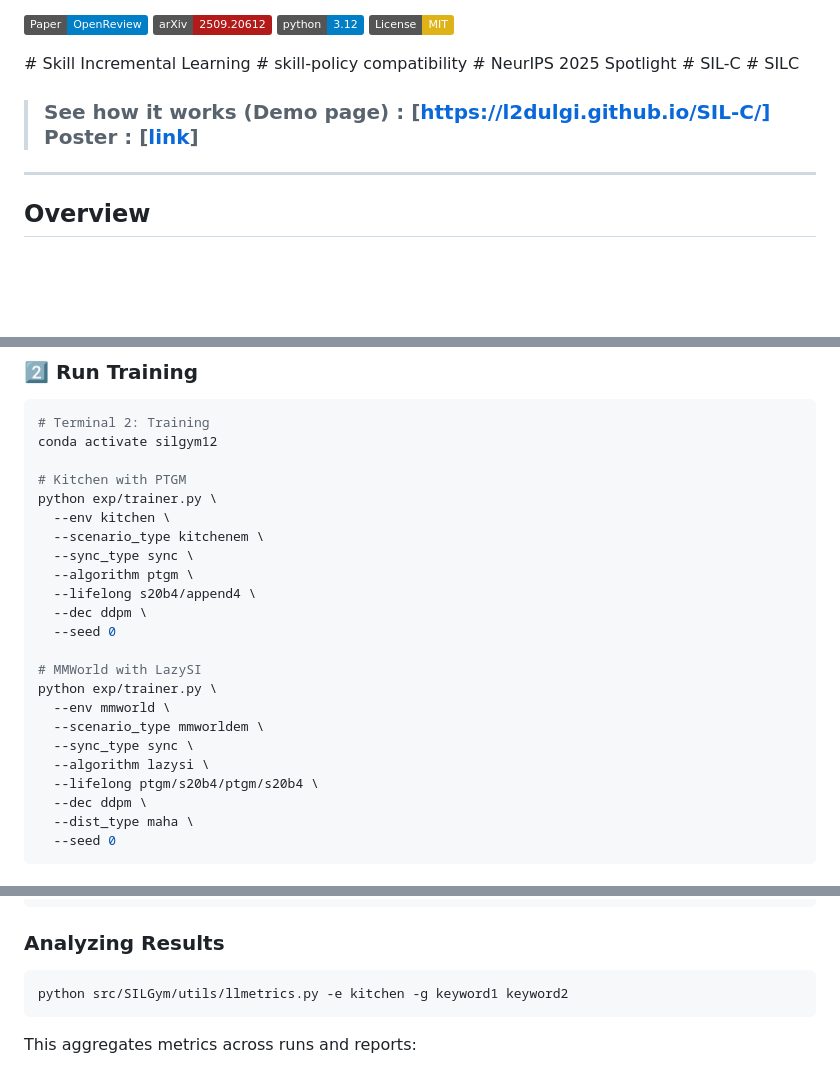
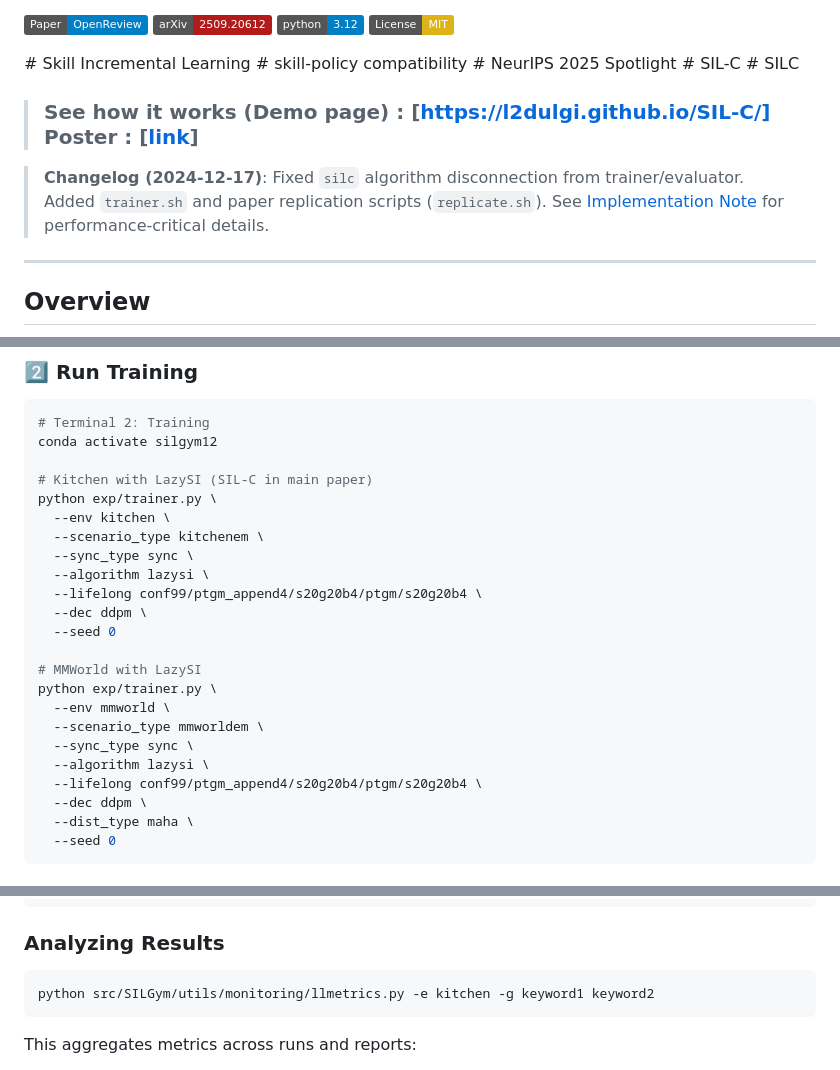
Before and after one commit to L2dulgi/SIL-C, a Markdown page: README.md, 3 parts joined by grey strips. Drawn GitHub-style; badges without logos; blank space fills up the shorter version.

````diff
--- a/README.md
+++ b/README.md
@@ -11,6 +11,8 @@ Official implementation of **SIL-C** (Skill Incremental Learning with Compatibil
 
 
 > ### See how it works (Demo page) : [https://l2dulgi.github.io/SIL-C/] Poster : [[link](https://neurips.cc/virtual/2025/loc/san-diego/poster/115210)]
+
+> **Changelog (2024-12-17)**: Fixed `silc` algorithm disconnection from trainer/evaluator. Added `trainer.sh` and paper replication scripts (`replicate.sh`). See [Implementation Note](#implementation-note) for performance-critical details.
 ---
 
 ## Overview
@@ -224,13 +226,13 @@ python remoteEnv/multiStageMetaworld/mmworld_server.py  # Port 8888
 # Terminal 2: Training
 conda activate silgym12
 
-# Kitchen with PTGM
+# Kitchen with LazySI (SIL-C in main paper)
 python exp/trainer.py \
   --env kitchen \
   --scenario_type kitchenem \
   --sync_type sync \
-  --algorithm ptgm \
-  --lifelong s20b4/append4 \
+  --algorithm lazysi \
+  --lifelong conf99/ptgm_append4/s20g20b4/ptgm/s20g20b4 \
   --dec ddpm \
   --seed 0
 
@@ -240,7 +242,7 @@ python exp/trainer.py \
   --scenario_type mmworldem \
   --sync_type sync \
   --algorithm lazysi \
-  --lifelong ptgm/s20b4/ptgm/s20b4 \
+  --lifelong conf99/ptgm_append4/s20g20b4/ptgm/s20g20b4 \
   --dec ddpm \
   --dist_type maha \
   --seed 0
@@ -318,7 +320,7 @@ logs/{env}/{scenario}/sync/{algorithm}/{lifelong}/{date}seed{seed}{id}/
 ### Analyzing Results
 
 ```bash
-python src/SILGym/utils/llmetrics.py -e kitchen -g keyword1 keyword2
+python src/SILGym/utils/monitoring/llmetrics.py -e kitchen -g keyword1 keyword2
 ```
 
 This aggregates metrics across runs and reports:
````
Also changed, not shown: other parts of README.md (+0 -2 lines).
